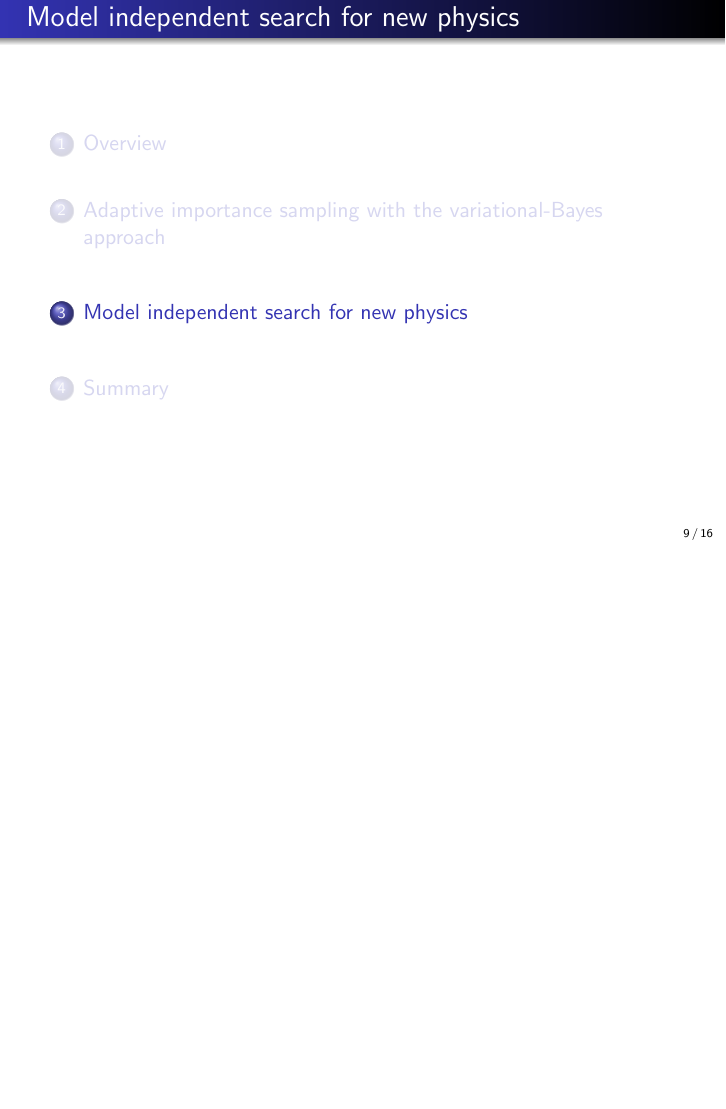
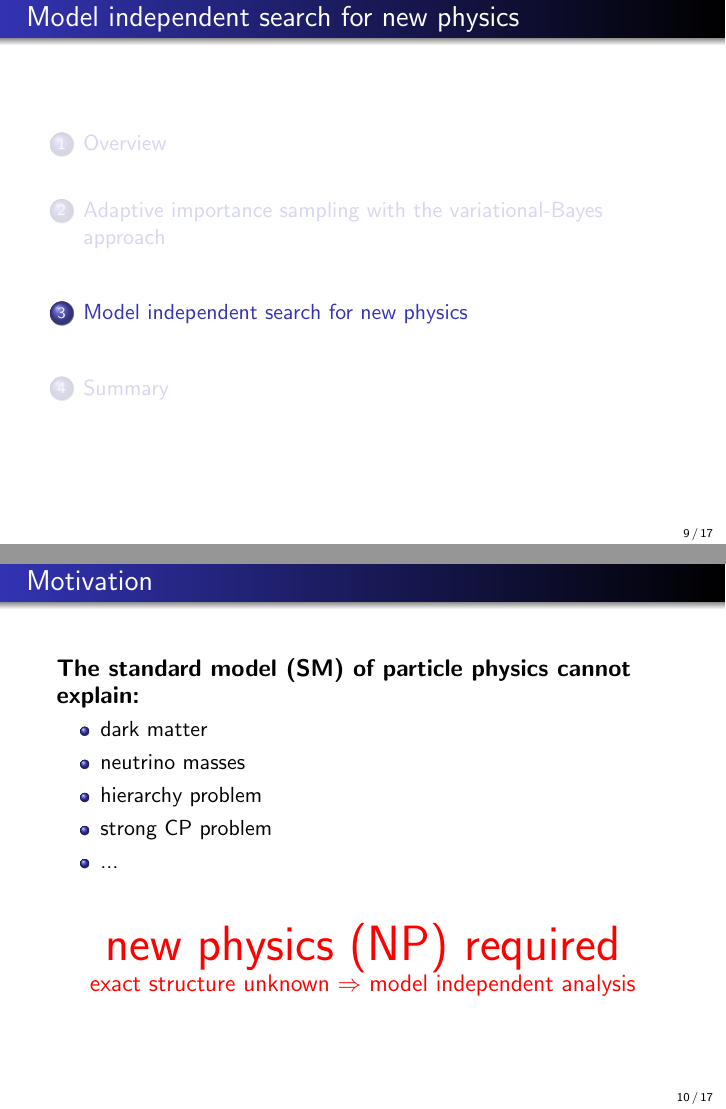
Before and after one commit to jPhy/master_thesis, LaTeX slides (presentation.tex): page 24 of 52 before the commit and pages 24 and 32 of 60 after it, the two joined at a grey line, the shorter picture padded with empty space. Compiled offline with pdfLaTeX.

Commit message:
add slide with motivation

```diff
--- a/presentation.tex
+++ b/presentation.tex
@@ -210,6 +210,33 @@
 \frametitle{\insertsectionhead}
 \tableofcontents[currentsection]
 \end{frame}
+
+\slide[c]{
+
+    \frametitle{Motivation}
+
+    {\large\textbf{The standard model (SM) of particle physics cannot explain:}}
+
+    \begin{itemize}
+
+        \uncover<2->{\item dark matter}
+        \uncover<3->{\item neutrino masses}
+        \uncover<4->{\item hierarchy problem} %TODO: look up what exactly it is
+        \uncover<5->{\item strong CP problem}
+        \uncover<6->{\item ...}
+
+    \end{itemize}
+
+    \vspace{5mm}
+
+    \uncover<7->{
+        \begin{center}
+            \uncover<7->{ {\Huge \red{new physics (NP) required}} } \\
+            \uncover<8->{ {\large \red{exact structure unknown $\Rightarrow$ model independent analysis}} }
+        \end{center}
+    }
+
+}
 
 \newcommand{\redsecond}[1]{\uncover<2->{\textcolor{red}{#1}}}
 \slide{
```
